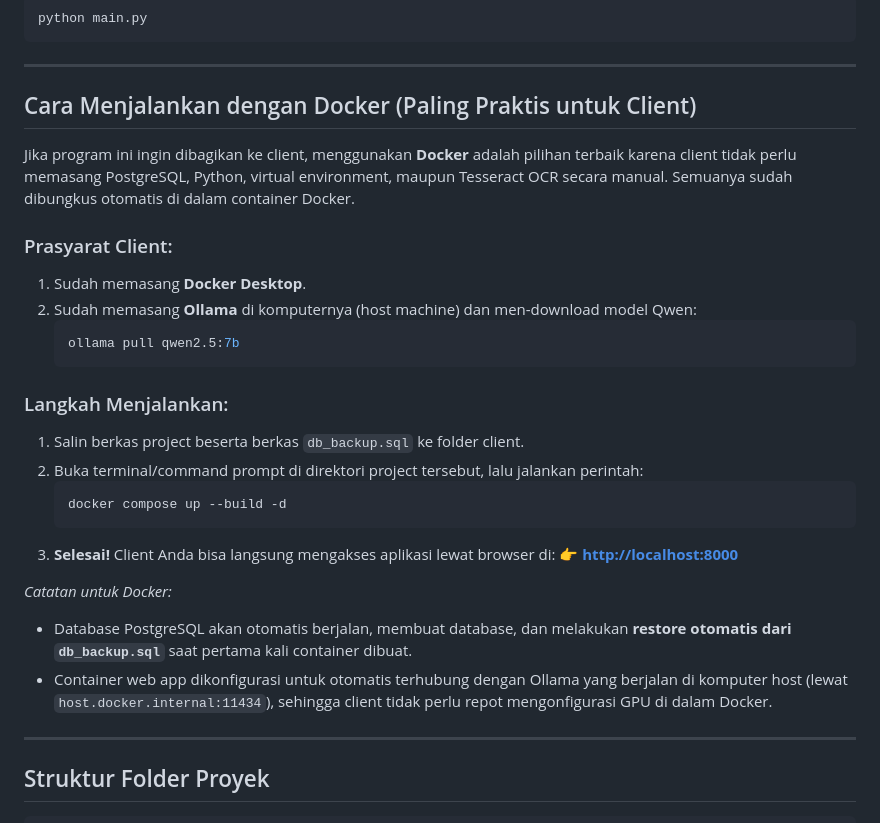
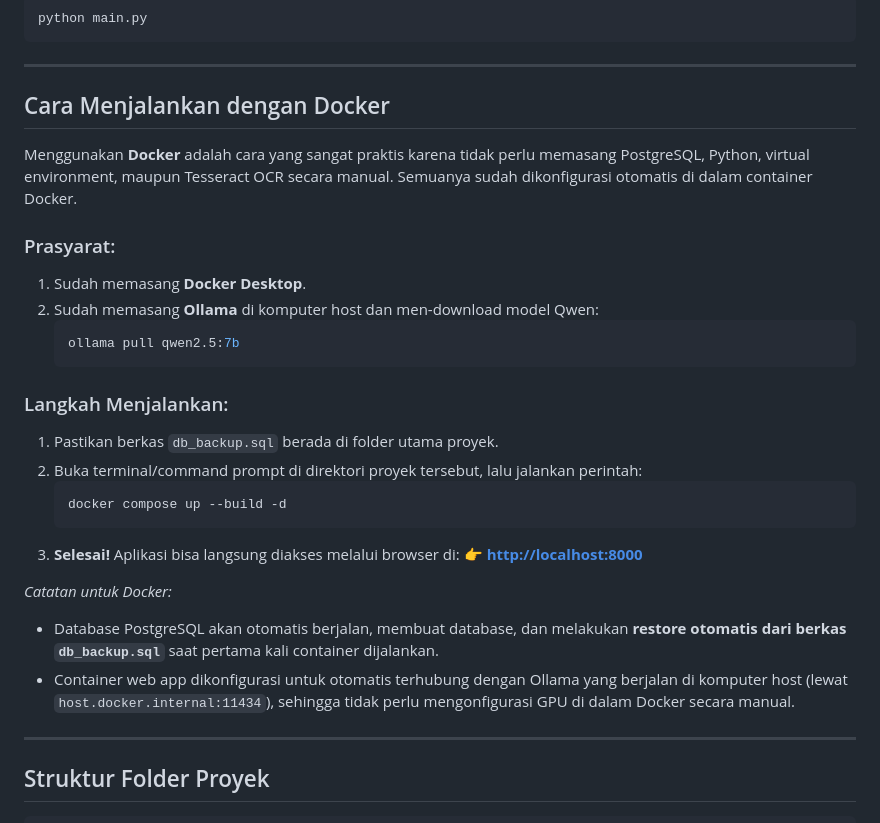
Before and after one commit to ibgithub/cellml_reader, a Markdown page: README.md, the part around the change. GitHub-like rendering.

Commit message:
docs: make README instructions neutral

````diff
--- a/README.md
+++ b/README.md
@@ -84,29 +84,29 @@ python main.py
 
 ---
 
-## Cara Menjalankan dengan Docker (Paling Praktis untuk Client)
+## Cara Menjalankan dengan Docker
 
-Jika program ini ingin dibagikan ke client, menggunakan **Docker** adalah pilihan terbaik karena client tidak perlu memasang PostgreSQL, Python, virtual environment, maupun Tesseract OCR secara manual. Semuanya sudah dibungkus otomatis di dalam container Docker.
+Menggunakan **Docker** adalah cara yang sangat praktis karena tidak perlu memasang PostgreSQL, Python, virtual environment, maupun Tesseract OCR secara manual. Semuanya sudah dikonfigurasi otomatis di dalam container Docker.
 
-### Prasyarat Client:
+### Prasyarat:
 1. Sudah memasang **Docker Desktop**.
-2. Sudah memasang **Ollama** di komputernya (host machine) dan men-download model Qwen:
+2. Sudah memasang **Ollama** di komputer host dan men-download model Qwen:
    ```bash
    ollama pull qwen2.5:7b
    ```
 
 ### Langkah Menjalankan:
-1. Salin berkas project beserta berkas `db_backup.sql` ke folder client.
-2. Buka terminal/command prompt di direktori project tersebut, lalu jalankan perintah:
+1. Pastikan berkas `db_backup.sql` berada di folder utama proyek.
+2. Buka terminal/command prompt di direktori proyek tersebut, lalu jalankan perintah:
    ```bash
    docker compose up --build -d
    ```
-3. **Selesai!** Client Anda bisa langsung mengakses aplikasi lewat browser di:
+3. **Selesai!** Aplikasi bisa langsung diakses melalui browser di:
    👉 **[http://localhost:8000](http://localhost:8000)**
 
 *Catatan untuk Docker:*
-* Database PostgreSQL akan otomatis berjalan, membuat database, dan melakukan **restore otomatis dari `db_backup.sql`** saat pertama kali container dibuat.
-* Container web app dikonfigurasi untuk otomatis terhubung dengan Ollama yang berjalan di komputer host (lewat `host.docker.internal:11434`), sehingga client tidak perlu repot mengonfigurasi GPU di dalam Docker.
+* Database PostgreSQL akan otomatis berjalan, membuat database, dan melakukan **restore otomatis dari berkas `db_backup.sql`** saat pertama kali container dijalankan.
+* Container web app dikonfigurasi untuk otomatis terhubung dengan Ollama yang berjalan di komputer host (lewat `host.docker.internal:11434`), sehingga tidak perlu mengonfigurasi GPU di dalam Docker secara manual.
 
 ---
 
````
